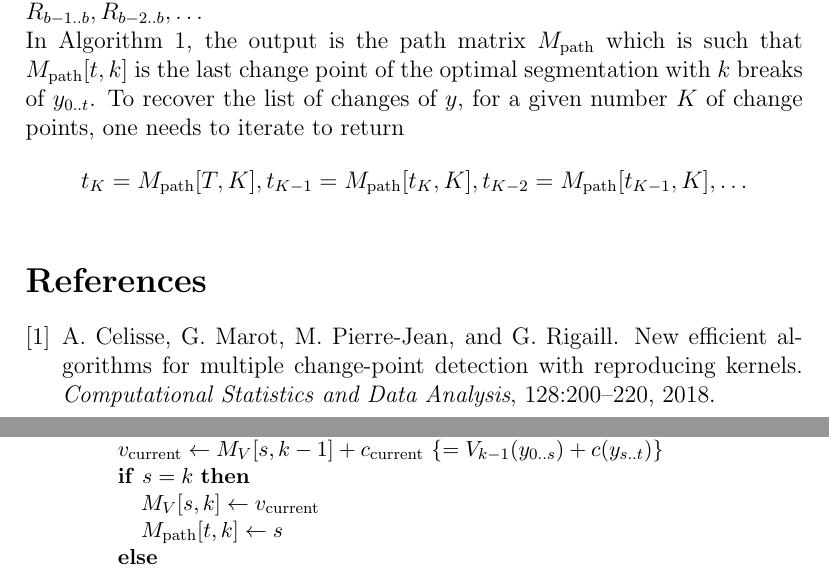
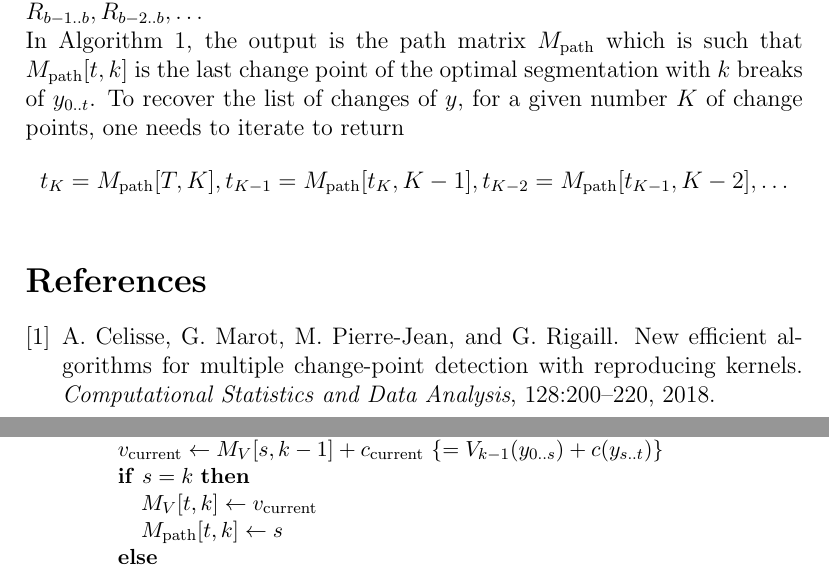
Before and after one commit to deepcharles/notes-on-efficient-kernel-dynp, a LaTeX document (main.tex): two parts of pages 3 and 4 of 4, joined at a grey line, cut so that both start at the same text. Compiled offline with pdfLaTeX.

Commit message:
correction in pseudo algo

```diff
--- a/main.tex
+++ b/main.tex
@@ -97,7 +97,7 @@ Indeed, start by $R_{b-1..b}, R_{b-2..b},\dots$
 In Algorithm~\ref{alg:dynp}, the output is the path matrix $M_{\text{path}}$ which is such that $M_{\text{path}}[t, k]$ is the last change point of the optimal segmentation with $k$ breaks of $y_{0..t}$.
 To recover the list of changes of $y$, for a given number $K$ of change points, one needs to iterate to return
 \begin{equation*}
-    t_K = M_{\text{path}}[T, K], t_{K-1}=M_{\text{path}}[t_K, K], t_{K-2}=M_{\text{path}}[t_{K-1}, K], \dots
+    t_K = M_{\text{path}}[T, K], t_{K-1}=M_{\text{path}}[t_K, K-1], t_{K-2}=M_{\text{path}}[t_{K-1}, K-2], \dots
 \end{equation*}
 
 \begin{algorithm}
@@ -131,14 +131,14 @@ To recover the list of changes of $y$, for a given number $K$ of change points,
         \STATE $M_{V}[t, 0] \gets D[t] - S[0]/t$ \COMMENT{Recall that $M_{V}[t, 0]=V_0(y_{0..t})=c(y_{0..t})$}
         \FORALL{$k=1,\dots,\min(K, t-1)$}
         \FORALL{$s=k,\dots,t-1$}
-        \STATE $c_{\text{current}} \gets D[t]-D[s] + S[s]/(t-s)$ \COMMENT{$=c(y_{s..t})$}
+        \STATE $c_{\text{current}} \gets D[t]-D[s] - S[s]/(t-s)$ \COMMENT{$=c(y_{s..t})$}
         \STATE $v_{\text{current}} \gets M_V[s, k-1] + c_{\text{current}}$ \COMMENT{$=V_{k-1}(y_{0..s})+c(y_{s..t})$}
         \IF{$s=k$}
-        \STATE $M_V[s, k] \gets v_{\text{current}}$
+        \STATE $M_V[t, k] \gets v_{\text{current}}$
         \STATE $M_{\text{path}}[t, k] \gets s$
         \ELSE
-        \IF{$M_V[s, k]>v_{\text{current}}$}
-        \STATE $M_V[s, k] \gets v_{\text{current}}$
+        \IF{$M_V[t, k]>v_{\text{current}}$}
+        \STATE $M_V[t, k] \gets v_{\text{current}}$
         \STATE $M_{\text{path}}[t, k] \gets s$
         \ENDIF
         \ENDIF
```
